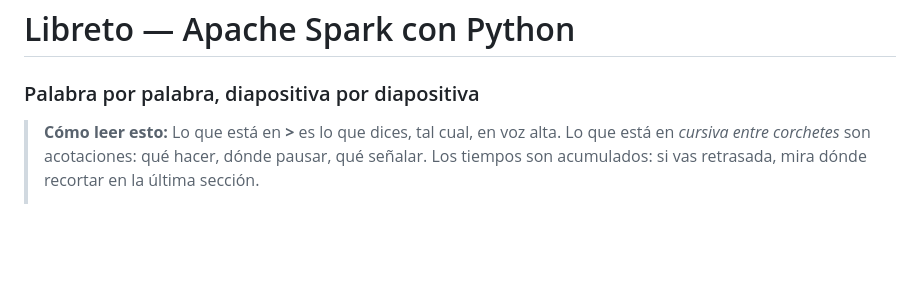
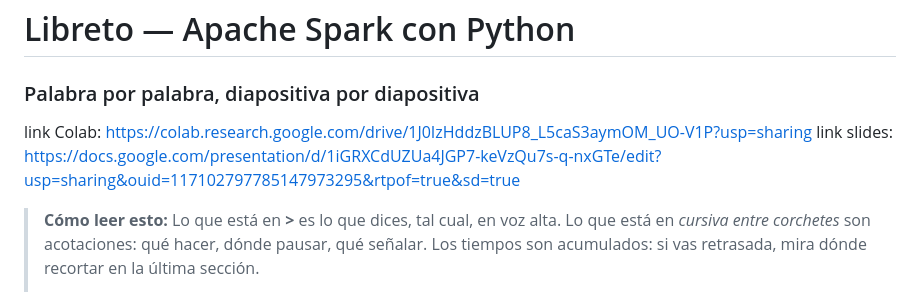
Before and after one commit to vanefRiwi/pyspark-lesson, a Markdown page: README.md, the part around the change. Drawn GitHub-style; blank space fills up the shorter version.

```diff
--- a/LIBRETO (1).md
+++ b/README.md
@@ -1,5 +1,7 @@
 # Libreto — Apache Spark con Python
 ### Palabra por palabra, diapositiva por diapositiva
+link Colab: https://colab.research.google.com/drive/1J0IzHddzBLUP8_L5caS3aymOM_UO-V1P?usp=sharing
+link slides: https://docs.google.com/presentation/d/1iGRXCdUZUa4JGP7-keVzQu7s-q-nxGTe/edit?usp=sharing&ouid=117102797785147973295&rtpof=true&sd=true
 
 > **Cómo leer esto:**
 > Lo que está en **>** es lo que dices, tal cual, en voz alta.
```
